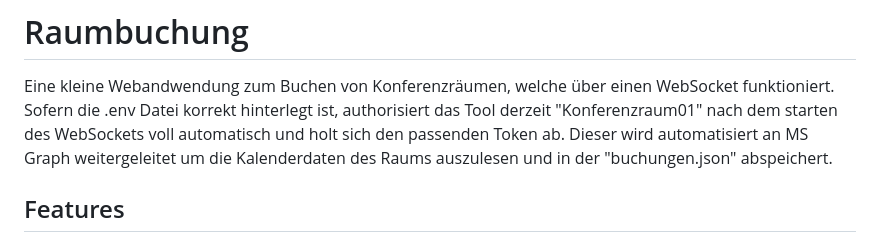
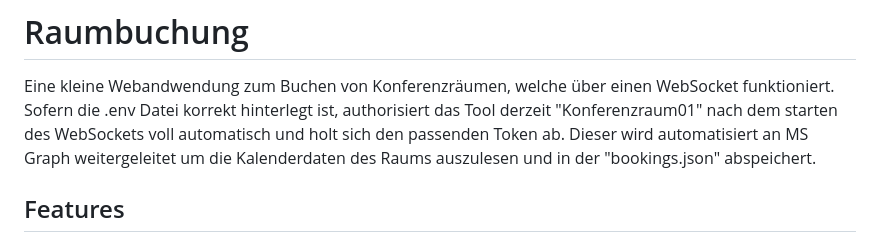
Before and after one commit to a-sqa-de/Raumbuchung, a Markdown page: README.md, the part around the change. Drawn GitHub-style.

```diff
--- a/README.md
+++ b/README.md
@@ -1,6 +1,6 @@
 # Raumbuchung
 Eine kleine Webandwendung zum Buchen von Konferenzräumen, welche über einen WebSocket funktioniert.
-Sofern die .env Datei korrekt hinterlegt ist, authorisiert das Tool derzeit "Konferenzraum01" nach dem starten des WebSockets voll automatisch und holt sich den passenden Token ab. Dieser wird automatisiert an MS Graph weitergeleitet um die Kalenderdaten des Raums auszulesen und in der "buchungen.json" abspeichert.
+Sofern die .env Datei korrekt hinterlegt ist, authorisiert das Tool derzeit "Konferenzraum01" nach dem starten des WebSockets voll automatisch und holt sich den passenden Token ab. Dieser wird automatisiert an MS Graph weitergeleitet um die Kalenderdaten des Raums auszulesen und in der "bookings.json" abspeichert.
 
 ## Features
 - GUI für schnellen Überblick über Raumbuchungen
```
